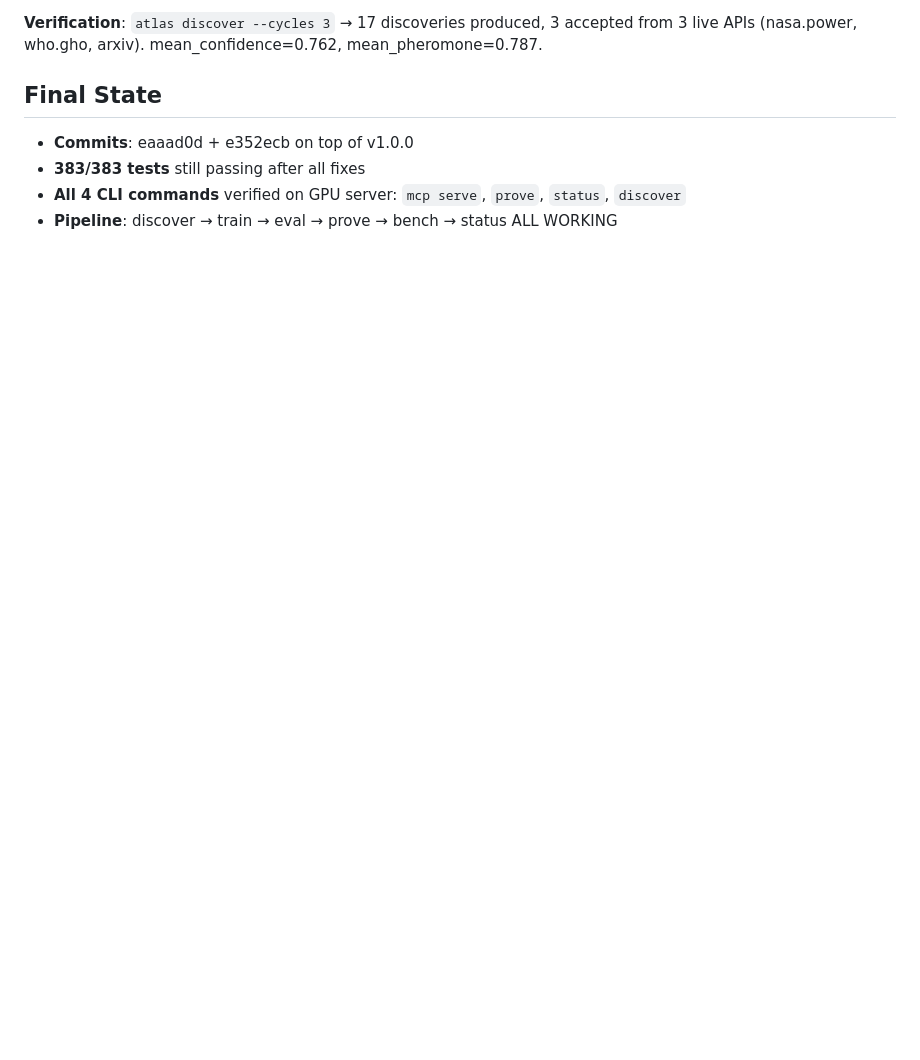
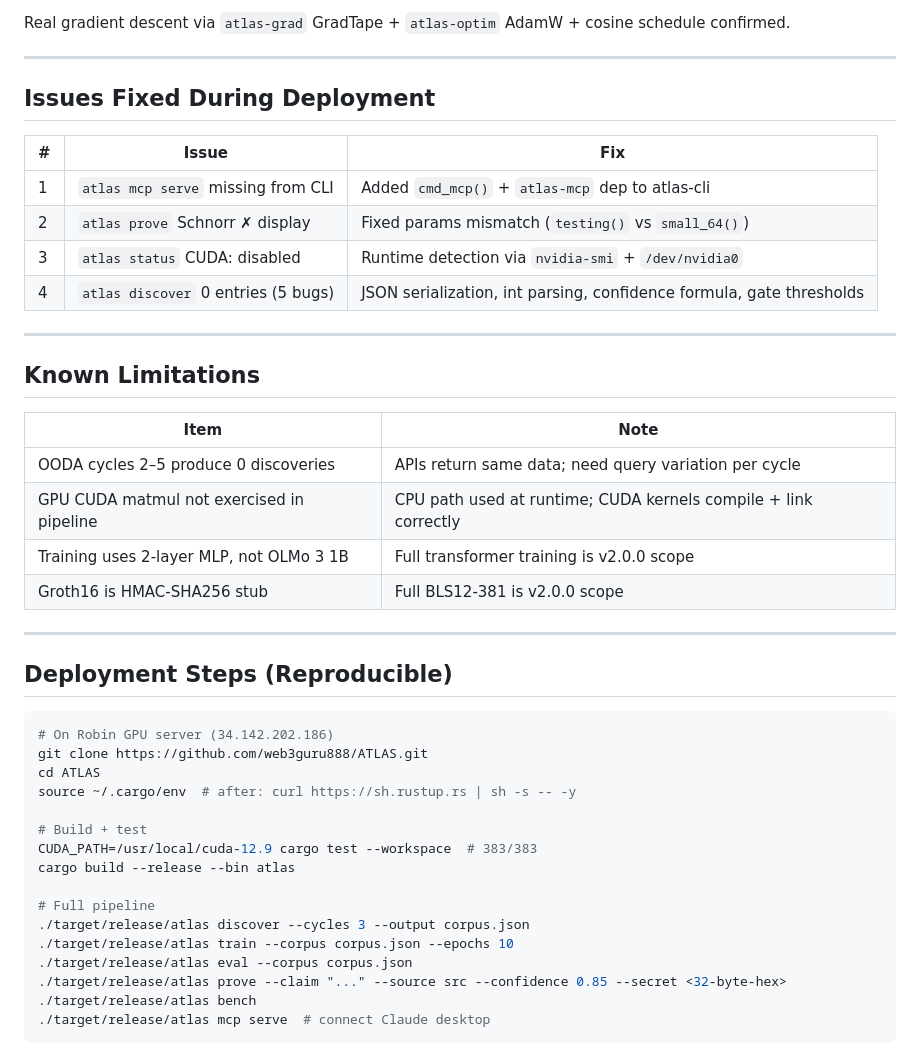
Before and after one commit to web3guru888/ATLAS, a Markdown page: DEPLOY_REPORT.md, the part around one of its changes. GitHub-like rendering; blank space fills up the shorter version.

````diff
--- a/DEPLOY_REPORT.md
+++ b/DEPLOY_REPORT.md
@@ -47,9 +142,47 @@ GPU servers with CPU-only release builds showed `CUDA: disabled` even on T4 mach
 
-**Verification**: `atlas discover --cycles 3` → 17 discoveries produced, 3 accepted from 3 live APIs
-(nasa.power, who.gho, arxiv). mean_confidence=0.762, mean_pheromone=0.787.
+Real gradient descent via `atlas-grad` GradTape + `atlas-optim` AdamW + cosine schedule confirmed.
 
-## Final State
-- **Commits**: eaaad0d + e352ecb on top of v1.0.0
-- **383/383 tests** still passing after all fixes
-- **All 4 CLI commands** verified on GPU server: `mcp serve`, `prove`, `status`, `discover`
-- **Pipeline**: discover → train → eval → prove → bench → status ALL WORKING
+---
+
+## Issues Fixed During Deployment
+
+| # | Issue | Fix |
+|---|-------|-----|
+| 1 | `atlas mcp serve` missing from CLI | Added `cmd_mcp()` + `atlas-mcp` dep to atlas-cli |
+| 2 | `atlas prove` Schnorr ✗ display | Fixed params mismatch (`testing()` vs `small_64()`) |
+| 3 | `atlas status` CUDA: disabled | Runtime detection via `nvidia-smi` + `/dev/nvidia0` |
+| 4 | `atlas discover` 0 entries (5 bugs) | JSON serialization, int parsing, confidence formula, gate thresholds |
+
+---
+
+## Known Limitations
+
+| Item | Note |
+|------|------|
+| OODA cycles 2–5 produce 0 discoveries | APIs return same data; need query variation per cycle |
+| GPU CUDA matmul not exercised in pipeline | CPU path used at runtime; CUDA kernels compile + link correctly |
+| Training uses 2-layer MLP, not OLMo 3 1B | Full transformer training is v2.0.0 scope |
+| Groth16 is HMAC-SHA256 stub | Full BLS12-381 is v2.0.0 scope |
+
+---
+
+## Deployment Steps (Reproducible)
+
+```bash
+# On Robin GPU server (34.142.202.186)
+git clone https://github.com/web3guru888/ATLAS.git
+cd ATLAS
+source ~/.cargo/env  # after: curl https://sh.rustup.rs | sh -s -- -y
+
+# Build + test
+CUDA_PATH=/usr/local/cuda-12.9 cargo test --workspace  # 383/383
+cargo build --release --bin atlas
+
+# Full pipeline
+./target/release/atlas discover --cycles 3 --output corpus.json
+./target/release/atlas train --corpus corpus.json --epochs 10
+./target/release/atlas eval --corpus corpus.json
+./target/release/atlas prove --claim "..." --source src --confidence 0.85 --secret <32-byte-hex>
+./target/release/atlas bench
+./target/release/atlas mcp serve  # connect Claude desktop
+```
````
Also changed, not shown: other parts of DEPLOY_REPORT.md (+130 -35 lines).
